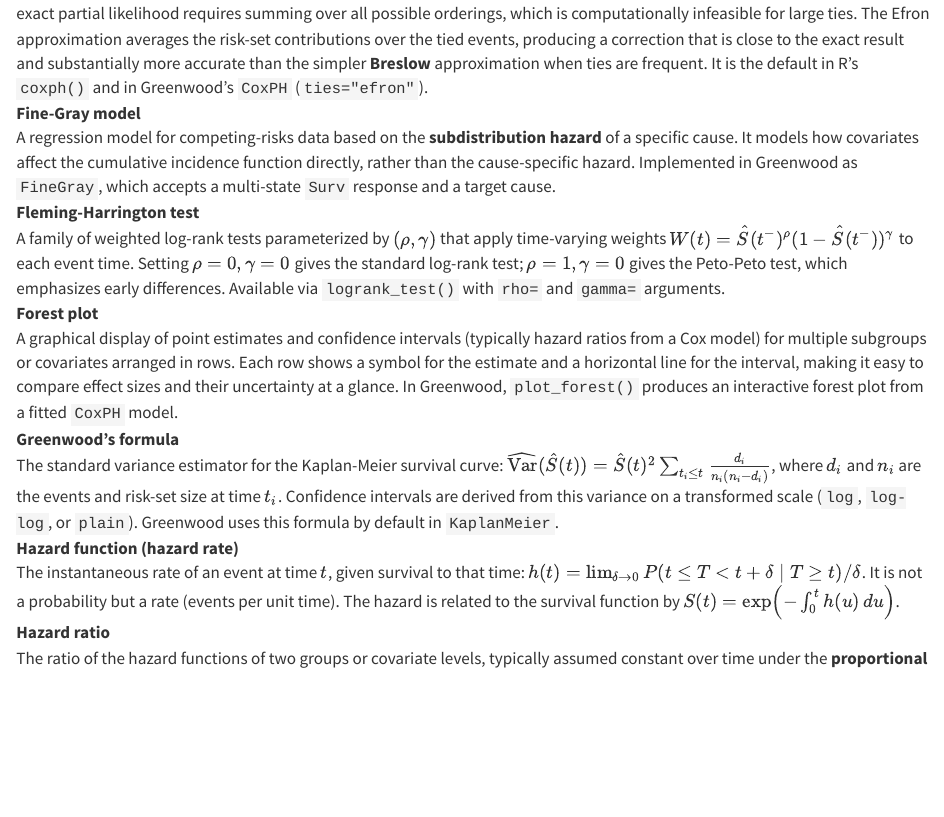
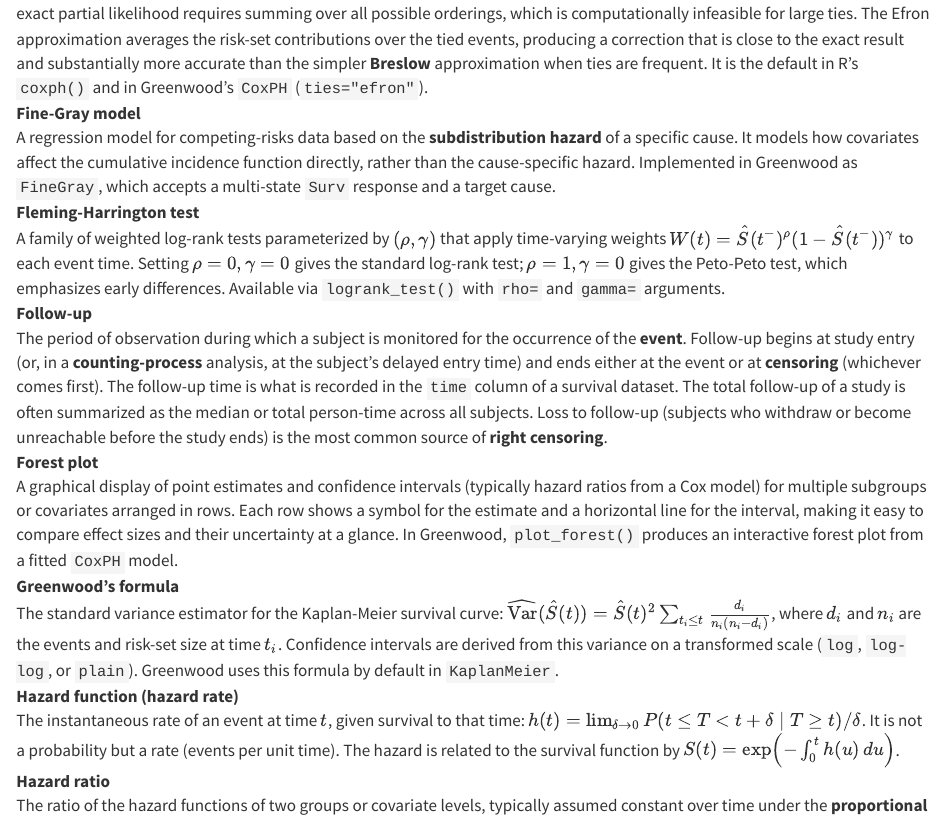
Before and after one commit to rich-iannone/greenwood, a Quarto document (user_guide/14-glossary.qmd): the page in a window 1100 px wide, from 2560 px down. Rendered offline with R 4.5, knitr and Pandoc in place of Quarto, with nearby package versions.

Commit message:
Add follow-up term to glossary

```diff
--- a/user_guide/14-glossary.qmd
+++ b/user_guide/14-glossary.qmd
@@ -174,6 +174,15 @@ Fleming-Harrington test
   $\rho = 0, \gamma = 0$ gives the standard log-rank test; $\rho = 1, \gamma = 0$ gives the
   Peto-Peto test, which emphasizes early differences. Available via `logrank_test()` with
   `rho=` and `gamma=` arguments.
+
+Follow-up
+: The period of observation during which a subject is monitored for the occurrence of the
+  **event**. Follow-up begins at study entry (or, in a **counting-process** analysis, at the
+  subject's delayed entry time) and ends either at the event or at **censoring** (whichever
+  comes first). The follow-up time is what is recorded in the `time` column of a survival
+  dataset. The total follow-up of a study is often summarized as the median or total
+  person-time across all subjects. Loss to follow-up (subjects who withdraw or become
+  unreachable before the study ends) is the most common source of **right censoring**.
 
 Forest plot
 : A graphical display of point estimates and confidence intervals (typically hazard ratios
```
